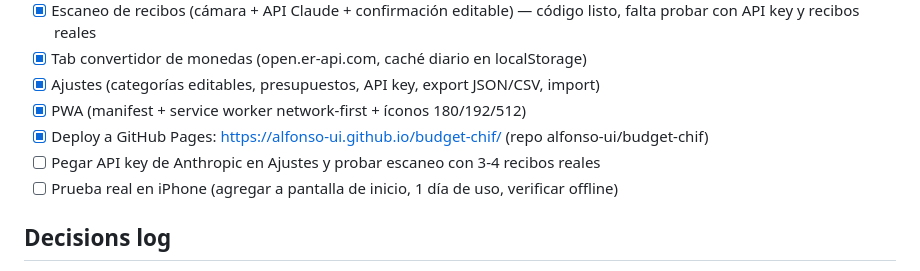
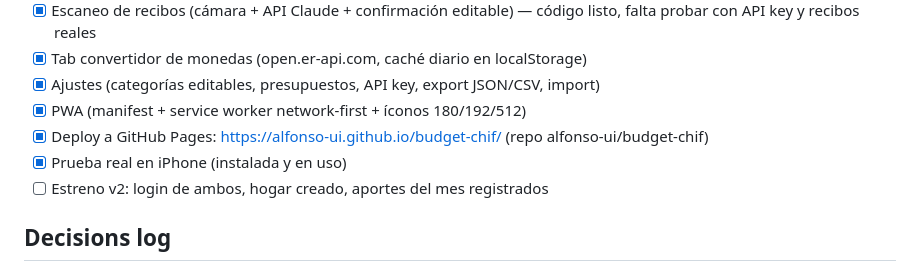
Before and after one commit to alfonso-ui/budget-chif, a Markdown page: PROJECT-STATE.md, the part around the change. Drawn GitHub-style.

Commit message:
PROJECT-STATE: limpiar items obsoletos de escaneo
Co-Authored-By: Claude Fable 5 <noreply@anthropic.com>

```diff
--- a/PROJECT-STATE.md
+++ b/PROJECT-STATE.md
@@ -25,8 +25,8 @@ Estreno con Rossana: Alfonso entra en su iPhone (email+contraseña, crear hogar)
 - [x] Ajustes (categorías editables, presupuestos, API key, export JSON/CSV, import)
 - [x] PWA (manifest + service worker network-first + íconos 180/192/512)
 - [x] Deploy a GitHub Pages: https://alfonso-ui.github.io/budget-chif/ (repo alfonso-ui/budget-chif)
-- [ ] Pegar API key de Anthropic en Ajustes y probar escaneo con 3-4 recibos reales
-- [ ] Prueba real en iPhone (agregar a pantalla de inicio, 1 día de uso, verificar offline)
+- [x] Prueba real en iPhone (instalada y en uso)
+- [ ] Estreno v2: login de ambos, hogar creado, aportes del mes registrados
 
 ## Decisions log
 - 2026-07-10 · Todo en USD, sin multi-moneda en gastos · Alfonso lo pidió explícito; el convertidor es un tab aparte sin relación con los gastos.
```
